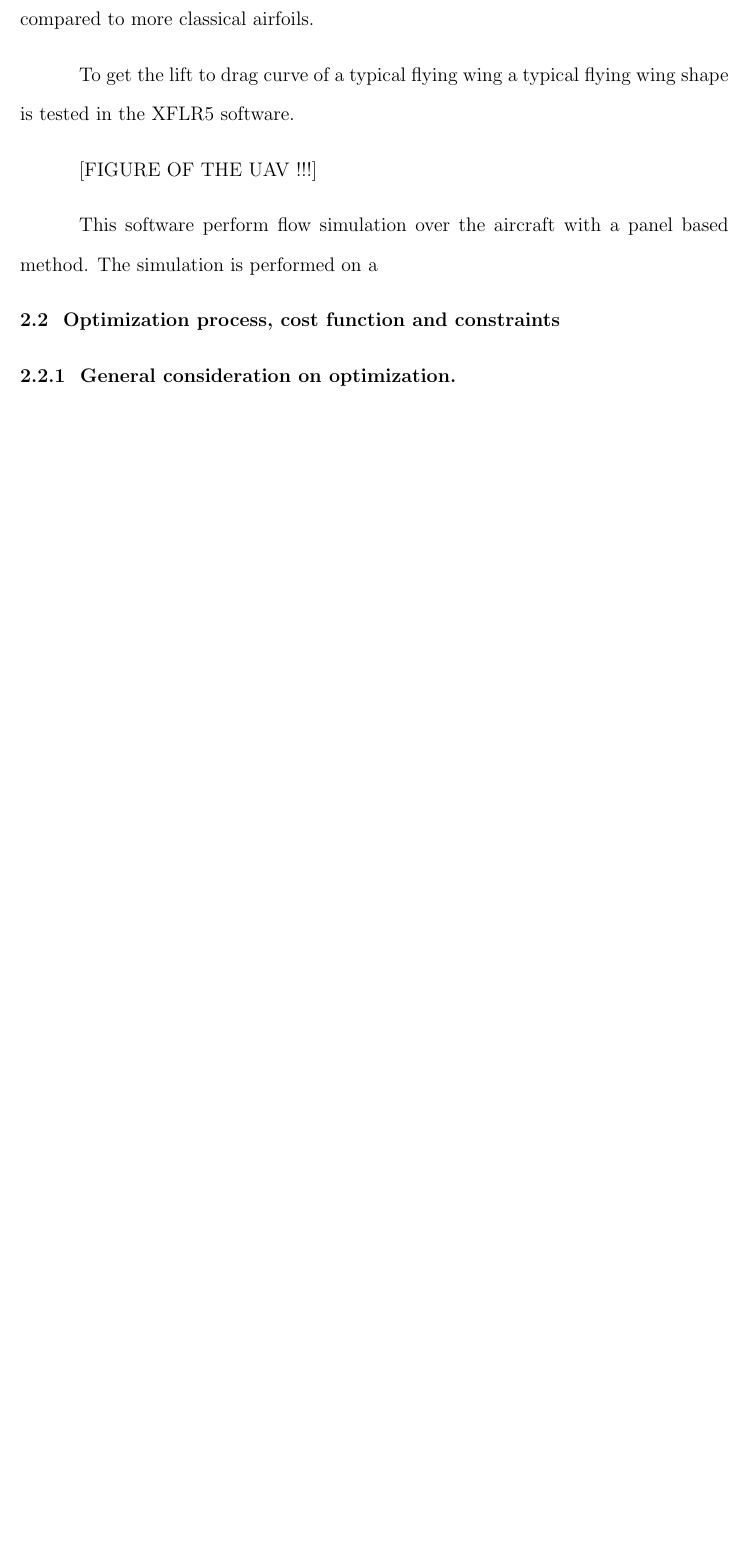
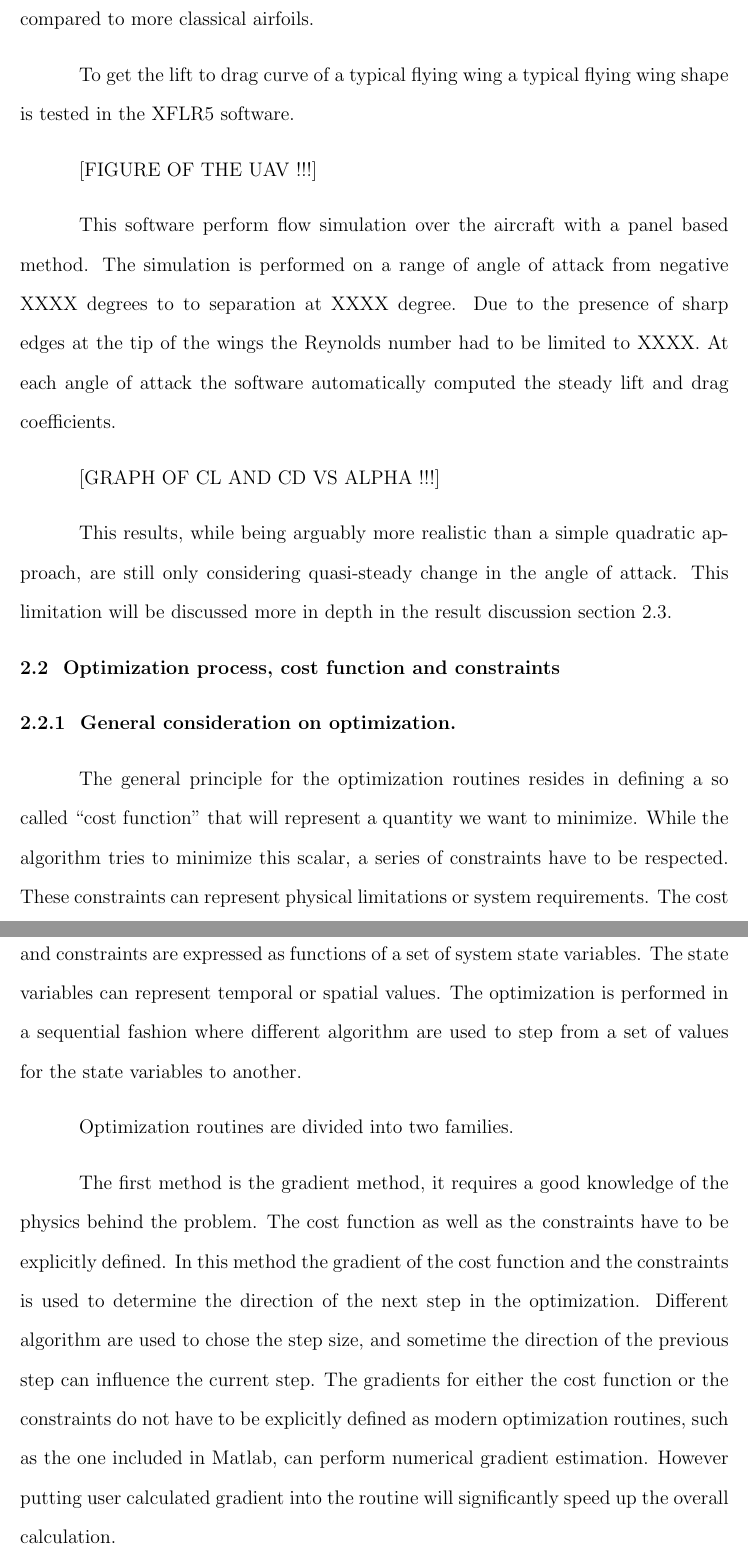
Before and after one commit to lougrims/thesis, a LaTeX thesis (Thesis_skeleton.tex, which reads Chapters/Eni_extraction.tex): part of page 17 of 29 before the commit and two parts of pages 17 and 18 of 31 after it, the two joined at a grey line, cut so that both start at the same text, the shorter picture padded with empty space. Compiled offline with LaTeX, dvips and Ghostscript; a LaTeX package or settings file that is missing is left out.

Commit message:
optimization part started

```diff
--- a/Chapters/Eni_extraction.tex
+++ b/Chapters/Eni_extraction.tex
@@ -121,7 +121,14 @@ However the flying wing airfoil profiles have very different lift to drag charac
 \par [FIGURE OF THE UAV !!!]
 
 \par This software perform flow simulation over the aircraft with a panel based method.
-The simulation is performed on a
+The simulation is performed on a range of angle of attack from negative XXXX degrees to to separation at XXXX degree.
+Due to the presence of sharp edges at the tip of the wings the Reynolds number had to be limited to XXXX.
+At each angle of attack the software automatically computed the steady lift and drag coefficients.
+
+\par [GRAPH OF CL AND CD VS ALPHA !!!]
+
+\par This results, while being arguably more realistic than a simple quadratic approach, are still only considering quasi-steady change in the angle of attack.
+This limitation will be discussed more in depth in the result discussion section \ref{sec:results}.
 
 
 \Section{Optimization process, cost function and constraints}
@@ -129,3 +136,18 @@ The simulation is performed on a
 \Subsection{General consideration on optimization}
 % Get some stuff from the MM544 class
 
+\par The general principle for the optimization routines resides in defining a so called ``cost function'' that will represent a quantity we want to minimize.
+While the algorithm tries to minimize this scalar, a series of constraints have to be respected.
+These constraints can represent physical limitations or system requirements.
+The cost and constraints are expressed as functions of a set of system state variables.
+The state variables can represent temporal or spatial values.
+The optimization is performed in a sequential fashion where different algorithm are used to step from a set of values for the state variables to another.
+
+\par Optimization routines are divided into two families.
+
+\par The first method is the gradient method, it requires a good knowledge of the physics behind the problem.
+The cost function as well as the constraints have to be explicitly defined.
+In this method the gradient of the cost function and the constraints is used to determine the direction of the next step in the optimization.
+Different algorithm are used to chose the step size, and sometime the direction of the previous step can influence the current step.
+The gradients for either the cost function or the constraints do not have to be explicitly defined as modern optimization routines, such as the one included in Matlab, can perform numerical gradient estimation.
+However putting user calculated gradient into the routine will significantly speed up the overall calculation.
```
Also changed, not shown: Chapters/Eni_extraction.tex (29 more changed lines).
